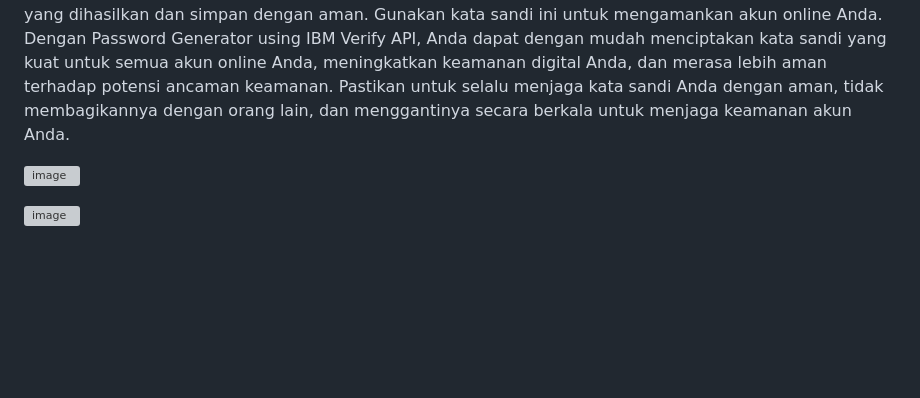
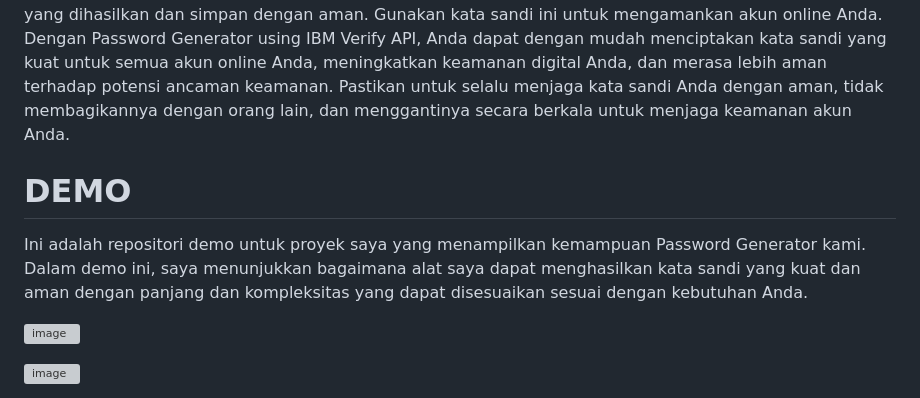
Before and after one commit to adyanamul/Password-Generator-using-IBM-Verify-API, a Markdown page: README.md, the part around the change. GitHub-like rendering; blank space fills up the shorter version; grey boxes are pictures that could not be loaded.

```diff
--- a/README.md
+++ b/README.md
@@ -24,6 +24,9 @@ Tekan tombol "Generate Password" untuk menghasilkan kata sandi yang kuat dan ama
 Salin kata sandi yang dihasilkan dan simpan dengan aman. Gunakan kata sandi ini untuk mengamankan akun online Anda.
 Dengan Password Generator using IBM Verify API, Anda dapat dengan mudah menciptakan kata sandi yang kuat untuk semua akun online Anda, meningkatkan keamanan digital Anda, dan merasa lebih aman terhadap potensi ancaman keamanan. Pastikan untuk selalu menjaga kata sandi Anda dengan aman, tidak membagikannya dengan orang lain, dan menggantinya secara berkala untuk menjaga keamanan akun Anda.
 
+# DEMO
+Ini adalah repositori demo untuk proyek saya yang menampilkan kemampuan Password Generator kami. Dalam demo ini, saya menunjukkan bagaimana alat saya dapat menghasilkan kata sandi yang kuat dan aman dengan panjang dan kompleksitas yang dapat disesuaikan sesuai dengan kebutuhan Anda.
+
 ![image](https://github.com/adyanamul/Password-Generator-using-IBM-Verify-API/assets/144979433/39bd740d-402d-4ef1-a8a9-3aa071cd127c)
 
 ![image](https://github.com/adyanamul/Password-Generator-using-IBM-Verify-API/assets/144979433/17811905-a012-47fc-9810-a9e65a963370)
```
